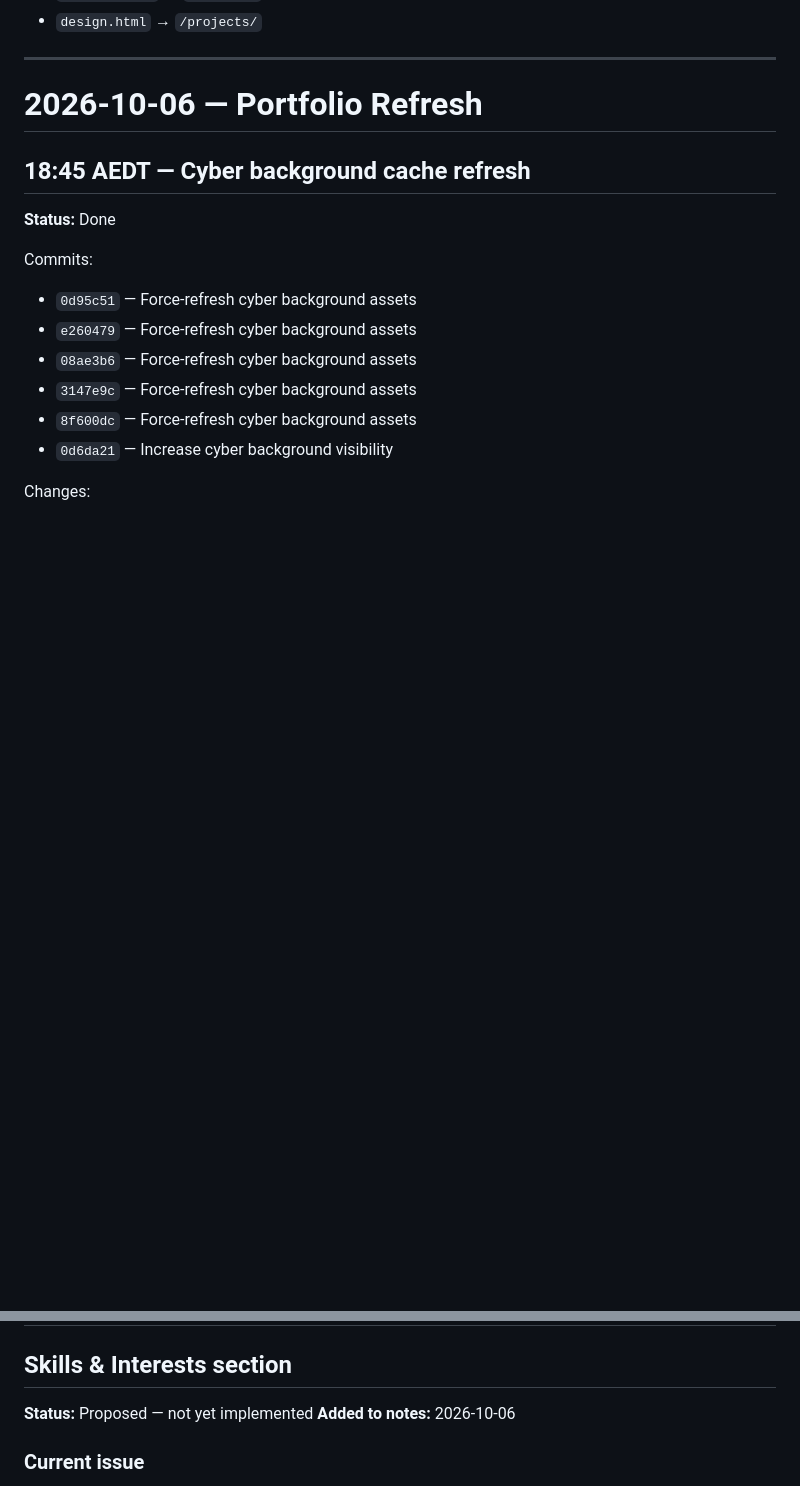
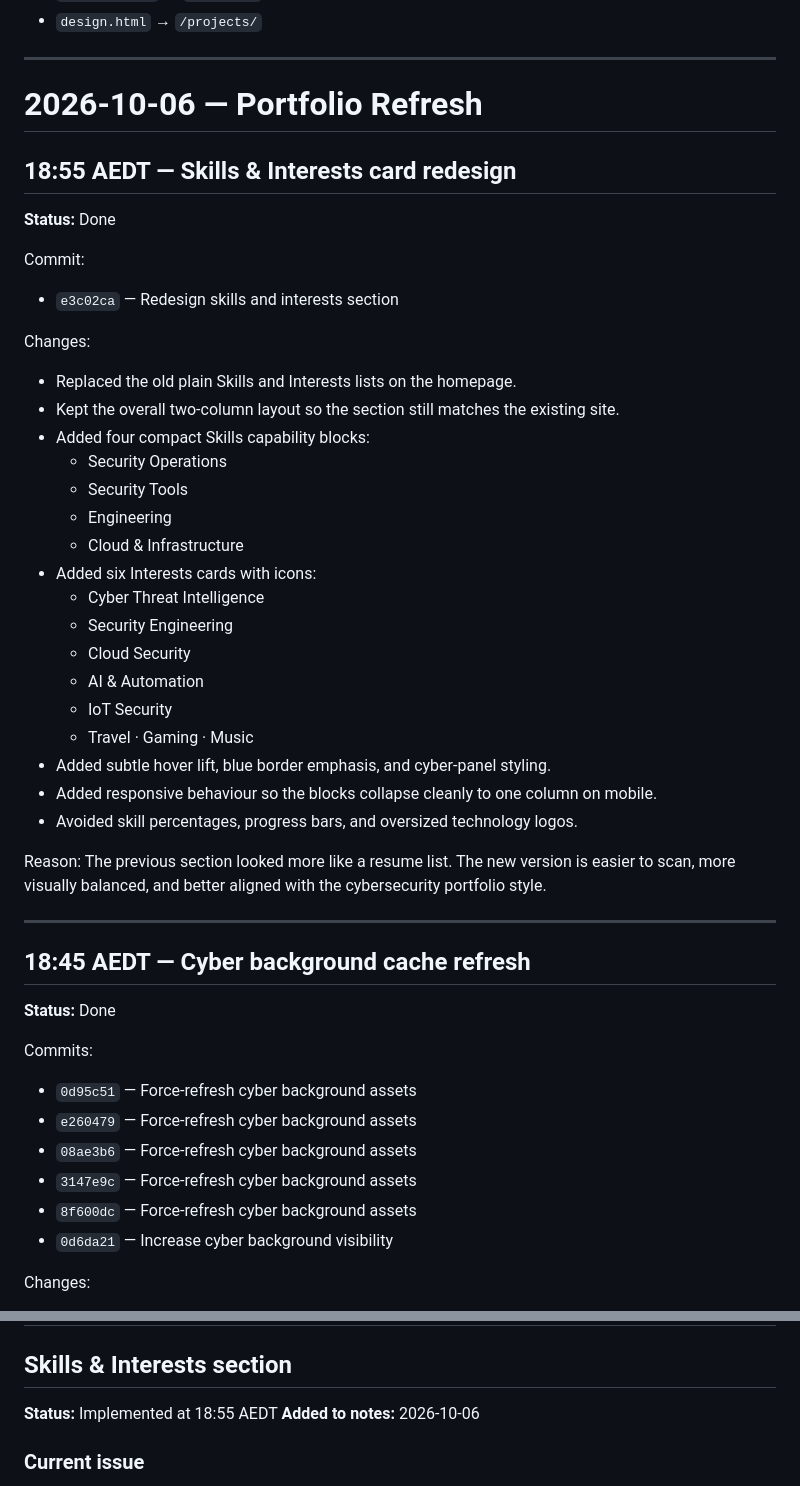
Before and after one commit to aby1602/Portfolio, a Markdown page: WEBSITE_CHANGELOG.md, 2 parts joined by grey strips. GitHub-like rendering; blank space fills up the shorter version.

Commit message:
Document skills and interests redesign

```diff
--- a/WEBSITE_CHANGELOG.md
+++ b/WEBSITE_CHANGELOG.md
@@ -33,6 +33,36 @@ This file is the working change log for **abikumar.com**.
 ---
 
 # 2026-10-06 — Portfolio Refresh
+
+## 18:55 AEDT — Skills & Interests card redesign
+**Status:** Done
+
+Commit:
+- `e3c02ca` — Redesign skills and interests section
+
+Changes:
+- Replaced the old plain Skills and Interests lists on the homepage.
+- Kept the overall two-column layout so the section still matches the existing site.
+- Added four compact Skills capability blocks:
+  - Security Operations
+  - Security Tools
+  - Engineering
+  - Cloud & Infrastructure
+- Added six Interests cards with icons:
+  - Cyber Threat Intelligence
+  - Security Engineering
+  - Cloud Security
+  - AI & Automation
+  - IoT Security
+  - Travel · Gaming · Music
+- Added subtle hover lift, blue border emphasis, and cyber-panel styling.
+- Added responsive behaviour so the blocks collapse cleanly to one column on mobile.
+- Avoided skill percentages, progress bars, and oversized technology logos.
+
+Reason:
+The previous section looked more like a resume list. The new version is easier to scan, more visually balanced, and better aligned with the cybersecurity portfolio style.
+
+---
 
 ## 18:45 AEDT — Cyber background cache refresh
 **Status:** Done
@@ -268,7 +298,7 @@ These older commits remain in Git history and are not rewritten here individuall
 # Pending / Recommended Improvements
 
 ## Skills & Interests section
-**Status:** Proposed — not yet implemented
+**Status:** Implemented at 18:55 AEDT
 **Added to notes:** 2026-10-06
 
 ### Current issue
```
Also changed, not shown: other parts of WEBSITE_CHANGELOG.md (+1 -1 lines).
